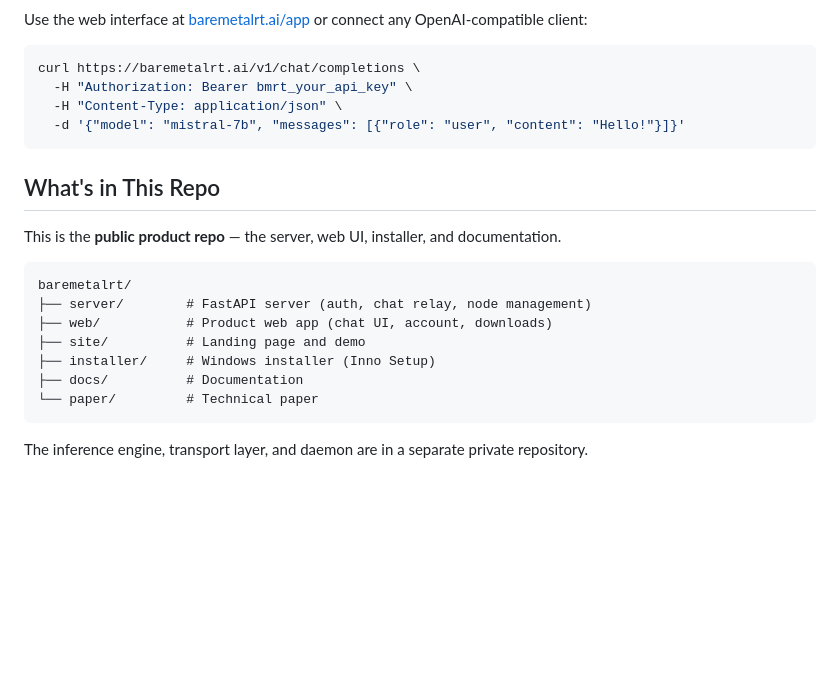
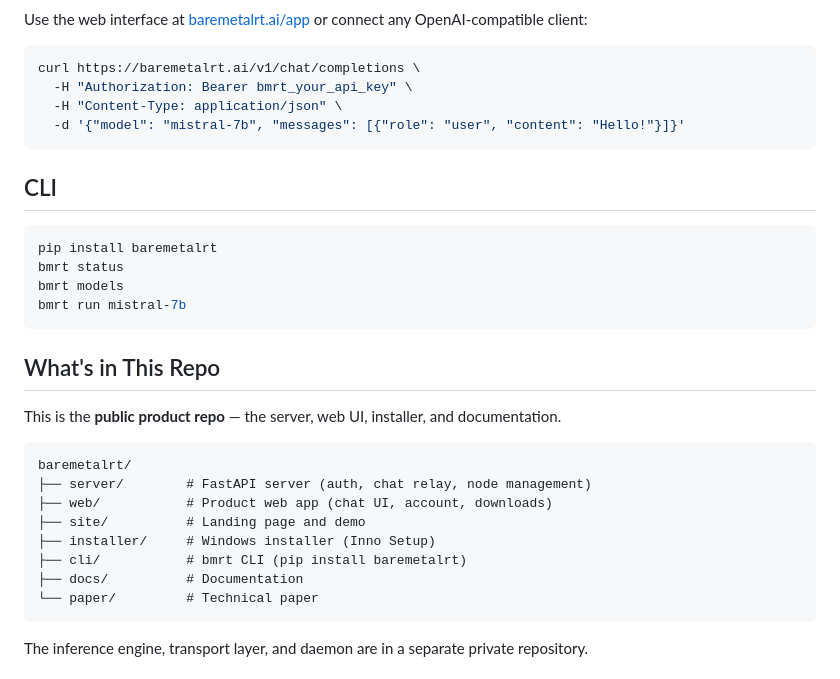
Before and after one commit to baremetalrt/baremetalrt, a Markdown page: README.md, the part around one of its changes. Drawn GitHub-style; blank space fills up the shorter version.

Commit message:
docs: add PyPI badge, CLI section, and pip install instructions
Co-Authored-By: Claude Opus 4.6 (1M context) <noreply@anthropic.com>

````diff
--- a/README.md
+++ b/README.md
@@ -56,6 +58,15 @@ curl https://baremetalrt.ai/v1/chat/completions \
   -d '{"model": "mistral-7b", "messages": [{"role": "user", "content": "Hello!"}]}'
 ```
 
+## CLI
+
+```bash
+pip install baremetalrt
+bmrt status
+bmrt models
+bmrt run mistral-7b
+```
+
 ## What's in This Repo
 
 This is the **public product repo** — the server, web UI, installer, and documentation.
@@ -66,6 +77,7 @@ baremetalrt/
 ├── web/           # Product web app (chat UI, account, downloads)
 ├── site/          # Landing page and demo
 ├── installer/     # Windows installer (Inno Setup)
+├── cli/           # bmrt CLI (pip install baremetalrt)
 ├── docs/          # Documentation
 └── paper/         # Technical paper
 ```
````
Also changed, not shown: other parts of README.md (+3 -1 lines).
